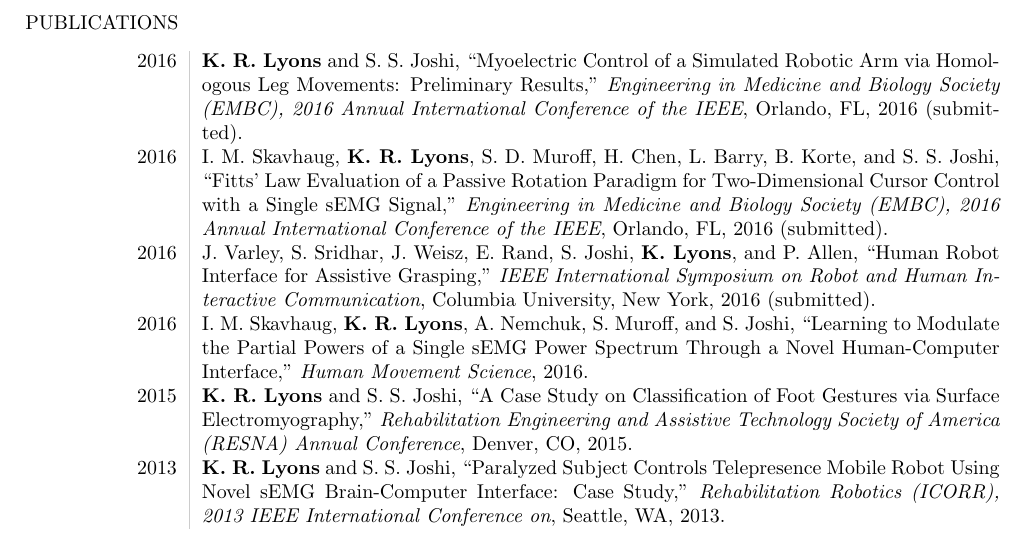
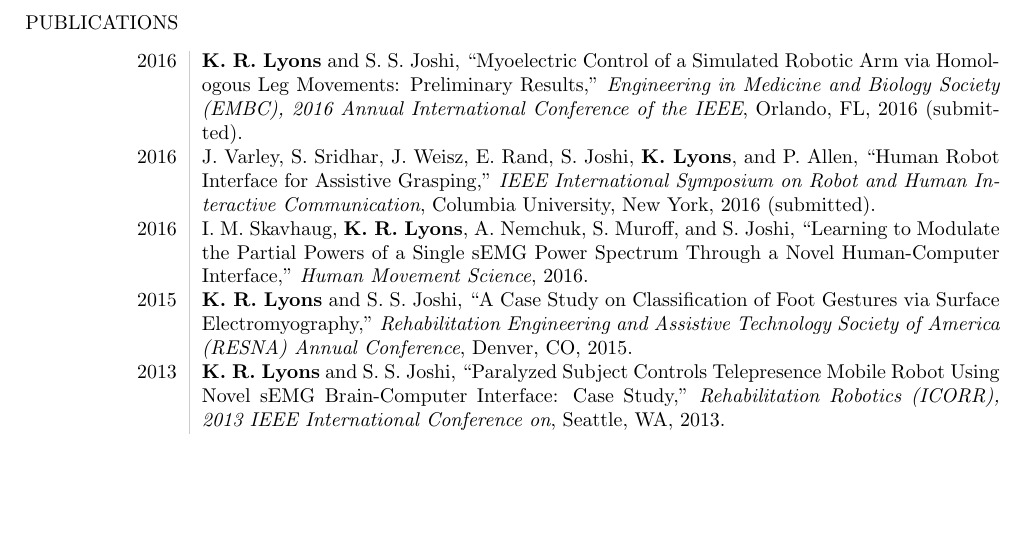
Before and after one commit to ixjlyons/cv, a LaTeX CV (cv.tex): part of page 2 of 2, cut so that both start at the same text, the shorter picture padded with empty space. Compiled offline with pdfLaTeX.

Commit message:
Removed Fitts' law EMBC paper.

```diff
--- a/cv.tex
+++ b/cv.tex
@@ -131,18 +131,6 @@
         2016
         (submitted).\\
     [5pt]
-    % Maria's EMBC 2016 paper
-    2016 &
-        I. M. Skavhaug, \textbf{K. R. Lyons}, S. D. Muroff, H. Chen, L. Barry,
-            B. Korte, and S. S. Joshi,
-        ``Fitts' Law Evaluation of a Passive Rotation Paradigm for
-            Two-Dimensional Cursor Control with a Single {sEMG} Signal,''
-        \emph{Engineering in Medicine and Biology Society (EMBC), 2016 Annual
-            International Conference of the IEEE},
-        Orlando, FL,
-        2016
-        (submitted).\\
-    [5pt]
     % Columbia RO-MAN 2016 paper
     2016 &
         J. Varley, S. Sridhar, J. Weisz, E. Rand, S. Joshi, \textbf{K. Lyons},
```
